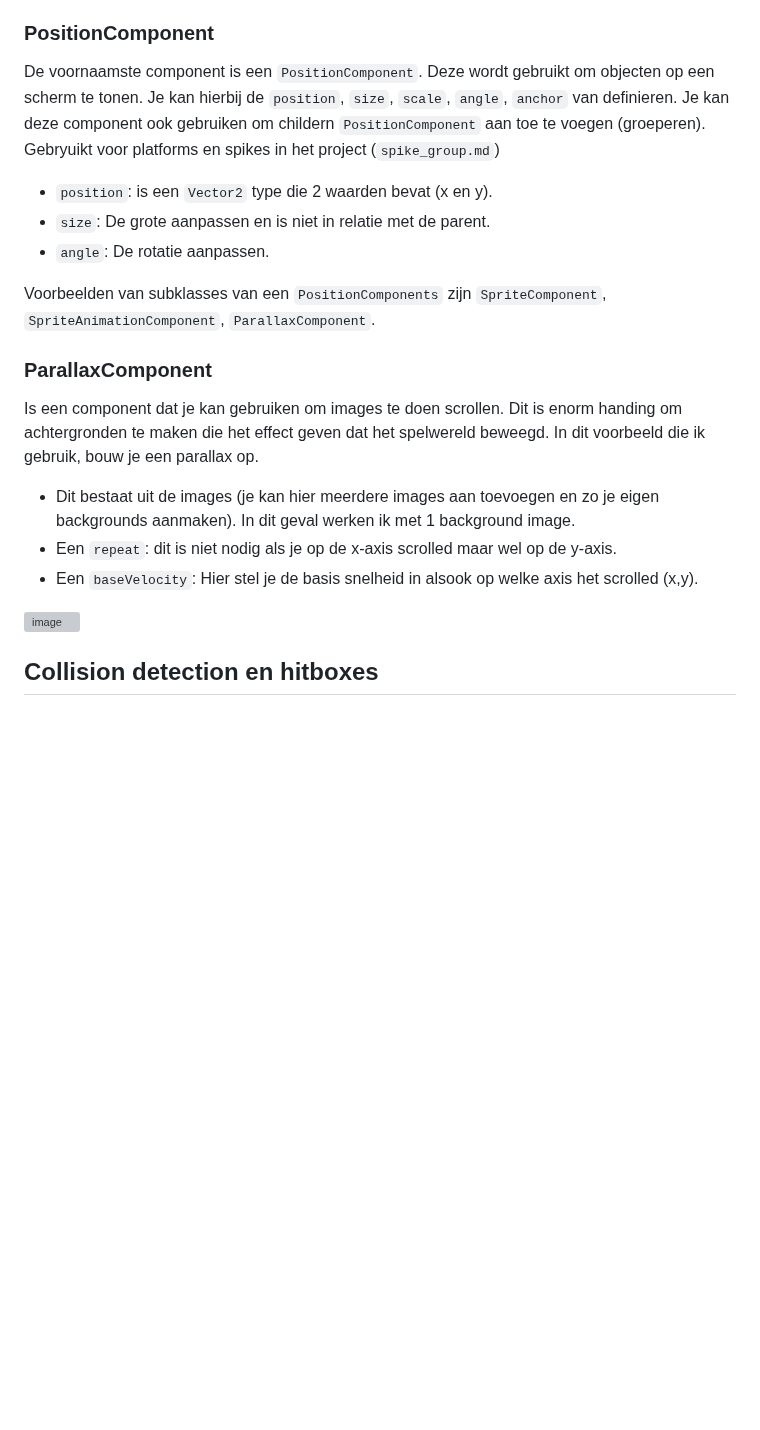
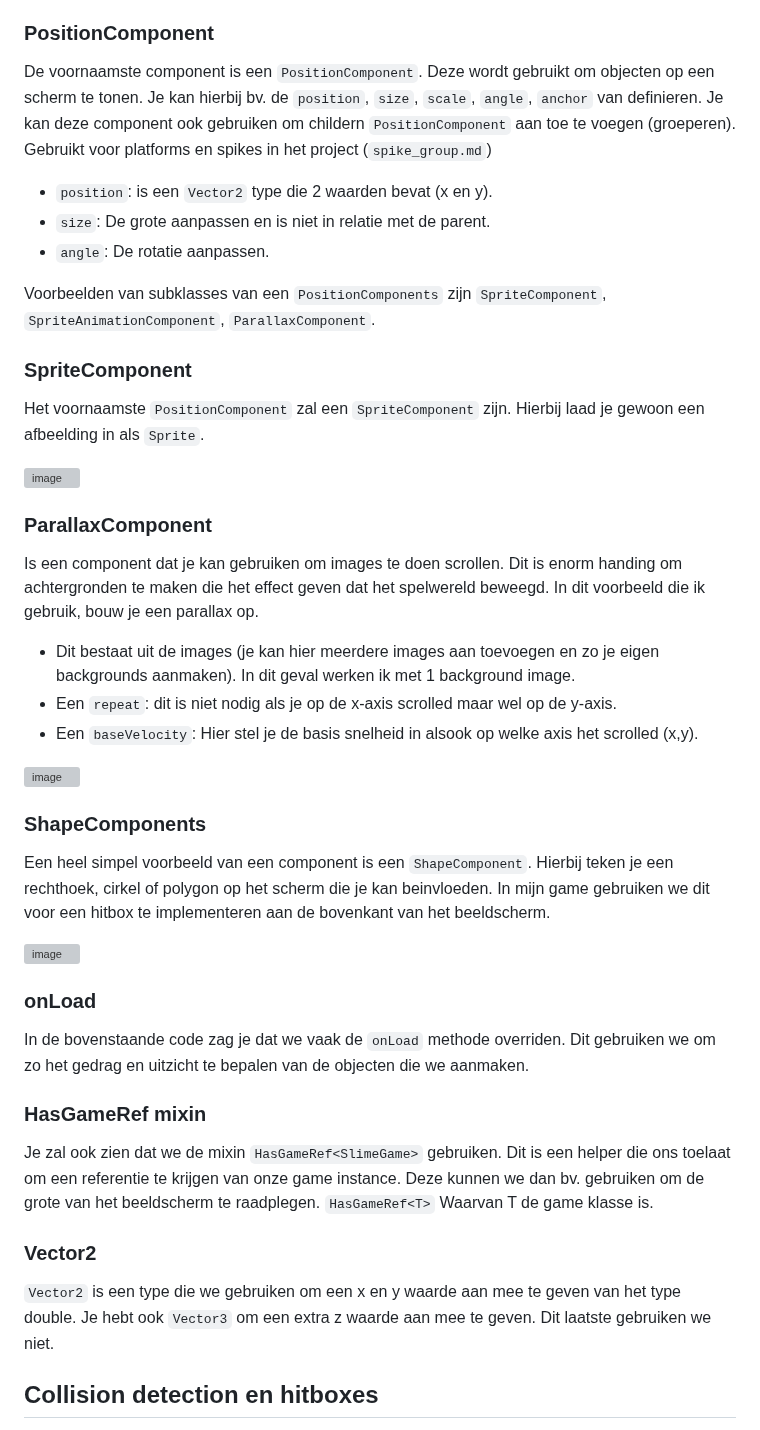
Before and after one commit to GrimeyDS/SlimeFall, a Markdown page: reports/research/Flame.md, the part around the change. Drawn GitHub-style; blank space fills up the shorter version; grey boxes are pictures that could not be loaded.

Commit message:
Add extra components

```diff
--- a/reports/research/Flame.md
+++ b/reports/research/Flame.md
@@ -29,13 +29,18 @@ Als de game op 60 FPS draait dan zal de `dt = 0.016` zijn ( 1 seconde / 60 frame
 De Flame engine werkt met een component systeem (FCS: Flame Component System) en inherit van de Component klasse.
 
 ### PositionComponent
-De voornaamste component is een `PositionComponent`. Deze wordt gebruikt om objecten op een scherm te tonen. Je kan hierbij de `position`, `size`, `scale`, `angle`, `anchor` van definieren.
-Je kan deze component ook gebruiken om childern `PositionComponent` aan toe te voegen (groeperen). Gebryuikt voor platforms en spikes in het project (`spike_group.md`)
+De voornaamste component is een `PositionComponent`. Deze wordt gebruikt om objecten op een scherm te tonen. Je kan hierbij bv. de `position`, `size`, `scale`, `angle`, `anchor` van definieren.
+Je kan deze component ook gebruiken om childern `PositionComponent` aan toe te voegen (groeperen). Gebruikt voor platforms en spikes in het project (`spike_group.md`)
   - `position`: is een `Vector2` type die 2 waarden bevat (x en y).
   - `size`: De grote aanpassen en is niet in relatie met de parent.
   - `angle`: De rotatie aanpassen.
 
 Voorbeelden van subklasses van een `PositionComponents` zijn `SpriteComponent`, `SpriteAnimationComponent`, `ParallaxComponent`.
+
+### SpriteComponent
+Het voornaamste `PositionComponent` zal een `SpriteComponent` zijn. Hierbij laad je gewoon een afbeelding in als `Sprite`.
+
+![image](https://github.com/user-attachments/assets/832ef0da-893c-4b04-ae93-688e99e54044)
 
 ### ParallaxComponent
 Is een component dat je kan gebruiken om images te doen scrollen. Dit is enorm handing om achtergronden te maken die het effect geven dat het spelwereld beweegd.
@@ -45,6 +50,20 @@ In dit voorbeeld die ik gebruik, bouw je een parallax op.
 - Een `baseVelocity`: Hier stel je de basis snelheid in alsook op welke axis het scrolled (x,y).
 
 ![image](https://github.com/user-attachments/assets/8d7d746f-e127-4949-97bf-3d166aea0fd9)
+
+### ShapeComponents
+Een heel simpel voorbeeld van een component is een `ShapeComponent`. Hierbij teken je een rechthoek, cirkel of polygon op het scherm die je kan beinvloeden. In mijn game gebruiken we dit voor een hitbox te implementeren aan de bovenkant van het beeldscherm.
+
+![image](https://github.com/user-attachments/assets/47e935bd-e43a-49ea-856b-d9ce97b31eea)
+
+### onLoad
+In de bovenstaande code zag je dat we vaak de `onLoad` methode overriden. Dit gebruiken we om zo het gedrag en uitzicht te bepalen van de objecten die we aanmaken.
+
+### HasGameRef mixin
+Je zal ook zien dat we de mixin `HasGameRef<SlimeGame>` gebruiken. Dit is een helper die ons toelaat om een referentie te krijgen van onze game instance. Deze kunnen we dan bv. gebruiken om de grote van het beeldscherm te raadplegen. `HasGameRef<T>` Waarvan T de game klasse is.
+
+### Vector2
+`Vector2` is een type die we gebruiken om een x en y waarde aan mee te geven van het type double. Je hebt ook `Vector3` om een extra z waarde aan mee te geven. Dit laatste gebruiken we niet.
 
 ## Collision detection en hitboxes
 In het eerste geval moeten we hitboxes toevoegen aan onze objecten. Dit kan je simpelweg met een object toe te voegen aan je reeds aangemakte objecten in de `onLoad` method.
```
